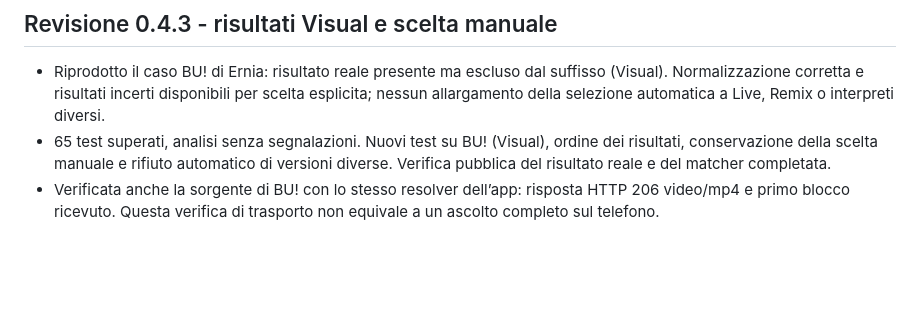
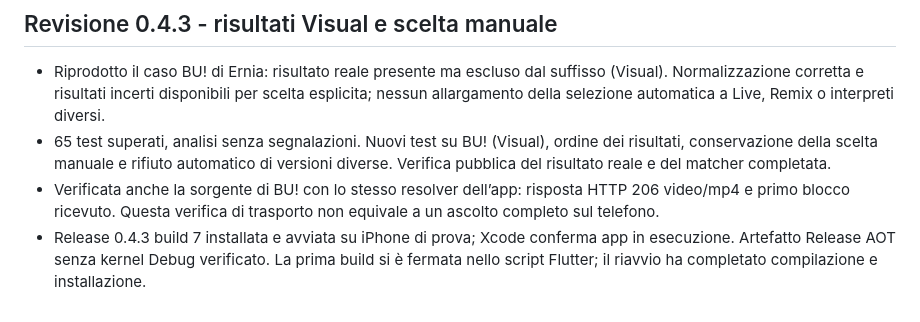
Before and after one commit to DiegoMazzei/AURA, a Markdown page: docs/DEVELOPMENT_PROGRESS.md, the part around the change. Rendered like a GitHub page; blank space fills up the shorter version.

Commit message:
Record verified iPhone installation of BU recording fix

```diff
--- a/docs/DEVELOPMENT_PROGRESS.md
+++ b/docs/DEVELOPMENT_PROGRESS.md
@@ -99,3 +99,4 @@ Riferimenti esaminati: Namida e Orbit-Music. Nessun codice o asset copiato da qu
 - Riprodotto il caso BU! di Ernia: risultato reale presente ma escluso dal suffisso (Visual). Normalizzazione corretta e risultati incerti disponibili per scelta esplicita; nessun allargamento della selezione automatica a Live, Remix o interpreti diversi.
 - 65 test superati, analisi senza segnalazioni. Nuovi test su BU! (Visual), ordine dei risultati, conservazione della scelta manuale e rifiuto automatico di versioni diverse. Verifica pubblica del risultato reale e del matcher completata.
 - Verificata anche la sorgente di BU! con lo stesso resolver dell’app: risposta HTTP 206 video/mp4 e primo blocco ricevuto. Questa verifica di trasporto non equivale a un ascolto completo sul telefono.
+- Release 0.4.3 build 7 installata e avviata su iPhone di prova; Xcode conferma app in esecuzione. Artefatto Release AOT senza kernel Debug verificato. La prima build si è fermata nello script Flutter; il riavvio ha completato compilazione e installazione.
```
